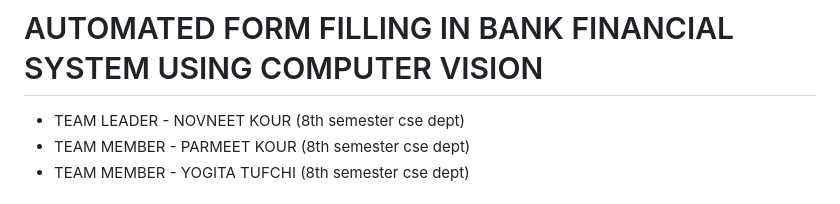
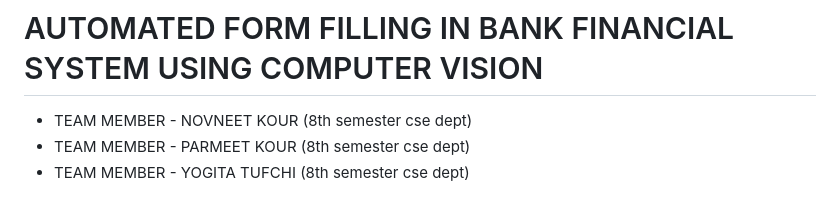
Before and after one commit to NovneetKour/Ocr_project, a Markdown page: README.md, the part around the change. Rendered like a GitHub page.

```diff
--- a/README.md
+++ b/README.md
@@ -1,6 +1,6 @@
 # AUTOMATED FORM FILLING IN BANK FINANCIAL SYSTEM USING COMPUTER VISION
 
-- TEAM LEADER - NOVNEET KOUR (8th semester cse dept)
+- TEAM MEMBER - NOVNEET KOUR (8th semester cse dept)
 - TEAM MEMBER - PARMEET KOUR (8th semester cse dept)
 - TEAM MEMBER - YOGITA TUFCHI (8th semester cse dept)
 
```
